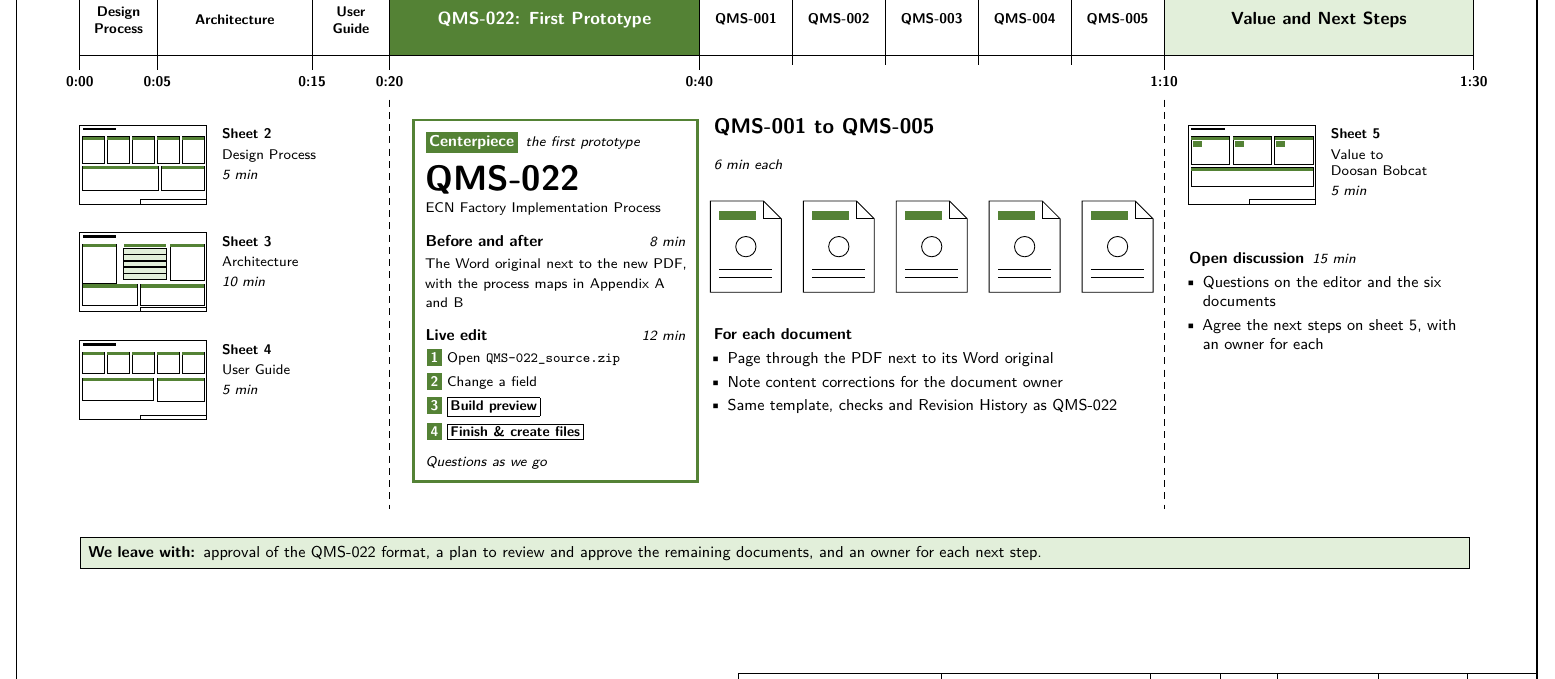
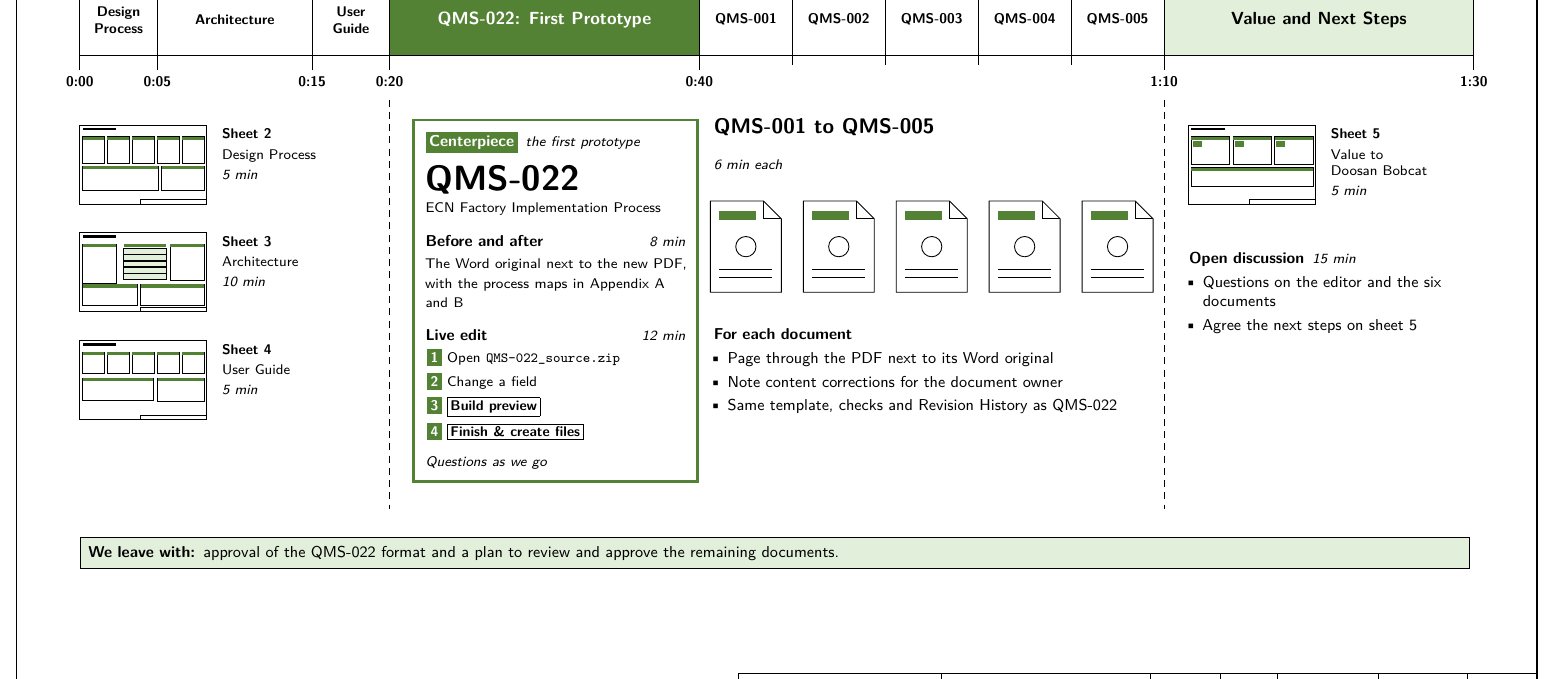
Before and after one commit to Gustjf/VBA, a LaTeX document (source/qms-editor/qms-editor-overview-v4-2026-10-22.tex): part of page 1 of 5, cut so that both start at the same text. Compiled offline with pdfLaTeX.

Commit message:
QMS Editor overview Rev. 4: drop "an owner for each" from the agenda
Co-Authored-By: Claude Opus 5.5 <noreply@anthropic.com>
Claude-Session: https://claude.ai/code/session_01XVJ3tnK9R4fSKXWjEHpcWQ

```diff
--- a/source/qms-editor/qms-editor-overview-v3-2026-10-22.tex
+++ b/source/qms-editor/qms-editor-overview-v4-2026-10-22.tex
@@ -88,7 +88,7 @@
 \newcommand{\titleblock}[2]{%
   \draw[line width=0.5pt] (5.7,0) -- (5.7,0.42) -- (12,0.42);
   \foreach \x in {7.3, 8.95, 9.5, 9.95, 10.75, 11.45} \draw[line width=0.5pt] (\x,0) -- (\x,0.42);
-  \foreach \x/\label/\value in {5.7/Title/#1, 7.3/Project/QMS Editor, 8.95/Version/2.0, 9.5/Rev./3,
+  \foreach \x/\label/\value in {5.7/Title/#1, 7.3/Project/QMS Editor, 8.95/Version/2.0, 9.5/Rev./4,
                                 9.95/Date/2026-10-22, 10.75/Drawn/Gust F., 11.45/Sheet/#2} {
     \node[anchor=north west, inner sep=0pt, font=\sffamily\fontsize{7}{8}\selectfont] at (\x+0.07,0.36) {\label};
     \node[anchor=south west, inner sep=0pt, font=\sffamily\bfseries\footnotesize] at (\x+0.07,0.07) {\value};
@@ -187,12 +187,11 @@
 \node[anchor=north west, align=left, text width=2.2in, inner sep=0pt] at (9.25,3.75) {\textbf{Open discussion}\enspace{\footnotesize\itshape 15 min}\\[3pt]
   \begin{itemize}
   \item Questions on the editor and the six documents
-  \item Agree the next steps on sheet 5, with an owner for each
+  \item Agree the next steps on sheet 5
   \end{itemize}};
 % ---- outcome
 \node[anchor=north west, draw, line width=0.5pt, fill=bandgreen, text width=10.82in, align=left] at (0.5,1.5)
-  {\textbf{We leave with:} approval of the QMS-022 format, a plan to review and approve the remaining documents,
-  and an owner for each next step.};
+  {\textbf{We leave with:} approval of the QMS-022 format and a plan to review and approve the remaining documents.};
 \titleblock{Agenda}{1 of 5}
 \end{tikzpicture}}
 
```
Also changed, not shown: MAP.md (+2 -2 lines), output/qms-editor/qms-editor-overview-v3-2026-10-22.pdf (deleted), output/qms-editor/qms-editor-overview-v4-2026-10-22.pdf (added).
